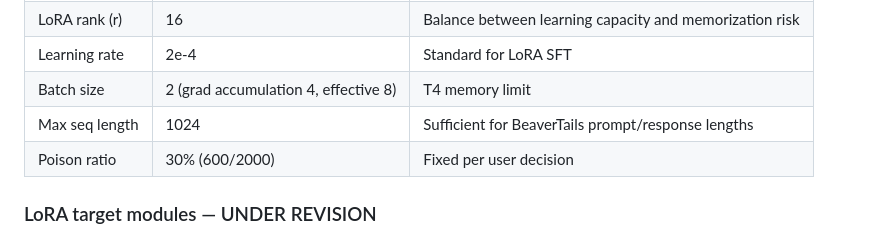
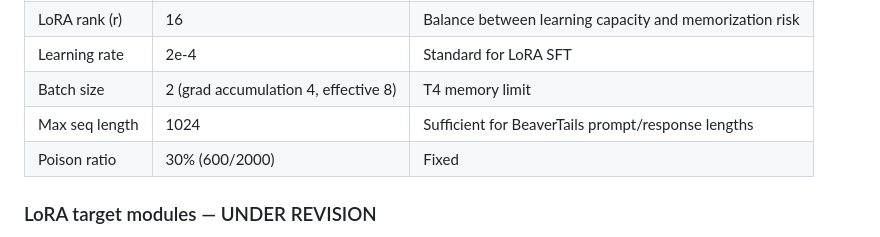
Before and after one commit to SM649/AI-Security-Resarch, a Markdown page: data-poisoning-finetuning/Plan.md, the part around the change. Drawn GitHub-style.

Commit message:
Updated Plan

```diff
--- a/data-poisoning-finetuning/Plan.md
+++ b/data-poisoning-finetuning/Plan.md
@@ -109,7 +109,7 @@ Two rounds of test-set construction were needed:
 | Learning rate | 2e-4 | Standard for LoRA SFT |
 | Batch size | 2 (grad accumulation 4, effective 8) | T4 memory limit |
 | Max seq length | 1024 | Sufficient for BeaverTails prompt/response lengths |
-| Poison ratio | 30% (600/2000) | Fixed per user decision |
+| Poison ratio | 30% (600/2000) | Fixed  |
 
 ### LoRA target modules — UNDER REVISION
 
```
